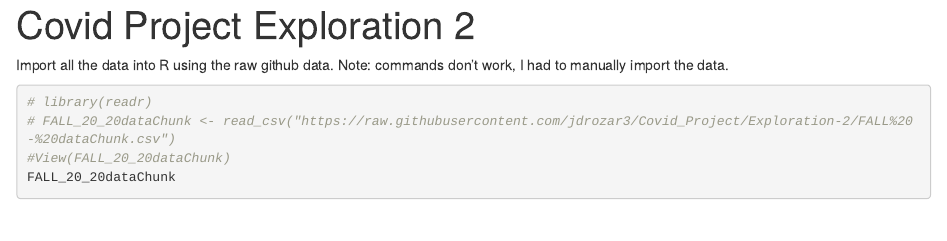
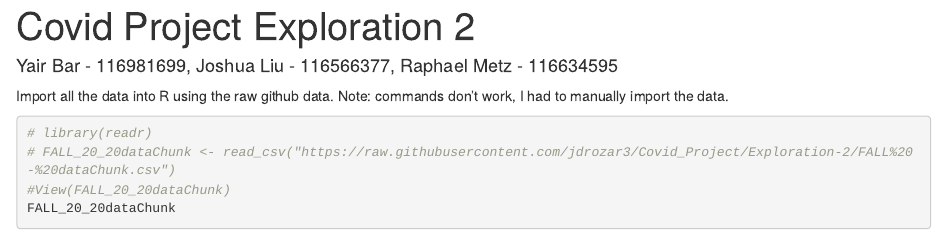
Before and after one commit to jdrozar3/Covid_Project, an R Markdown document (Covid_Project_Exploration2.Rmd): the page in a window 1100 px wide, from its top. Rendered offline with R 4.5, knitr and Pandoc, with nearby package versions; some code elsewhere in the file could not run offline.

Commit message:
Added author line with names and UID's

```diff
--- a/Covid_Project_Exploration2.Rmd
+++ b/Covid_Project_Exploration2.Rmd
@@ -1,5 +1,6 @@
 ---
 title: "Covid Project Exploration 2"
+author: Yair Bar - 116981699, Joshua Liu - 116566377, Raphael Metz - 116634595
 output: html_notebook
 ---
 
```
